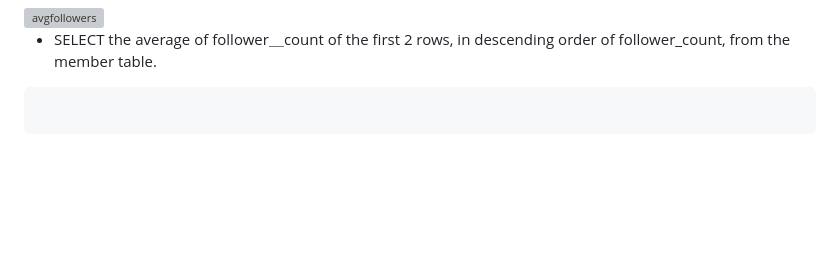
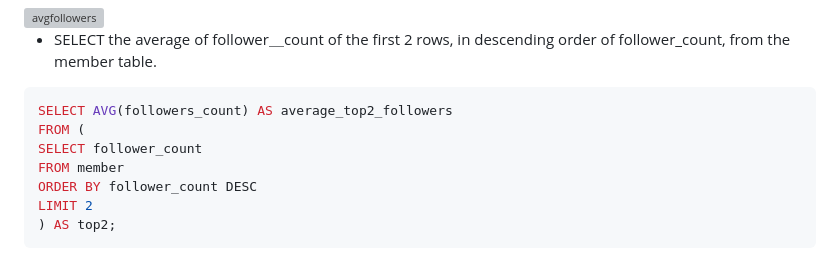
Before and after one commit to Henry-bear/Learn1028, a Markdown page: README.md, the part around one of its changes. Rendered like a GitHub page; blank space fills up the shorter version; grey boxes are pictures that could not be loaded.

````diff
--- a/README.md
+++ b/README.md
@@ -112,5 +112,11 @@ SELECT AVG(followers_count) AS average_followers FROM member;
 
 * SELECT the average of follower＿count of the first 2 rows, in descending order of follower_count, from the member table.
 ```sql
-
+SELECT AVG(followers_count) AS average_top2_followers
+FROM (
+SELECT follower_count
+FROM member
+ORDER BY follower_count DESC
+LIMIT 2
+) AS top2;
 ```
````
Also changed, not shown: other parts of README.md (+1 -0 lines).
